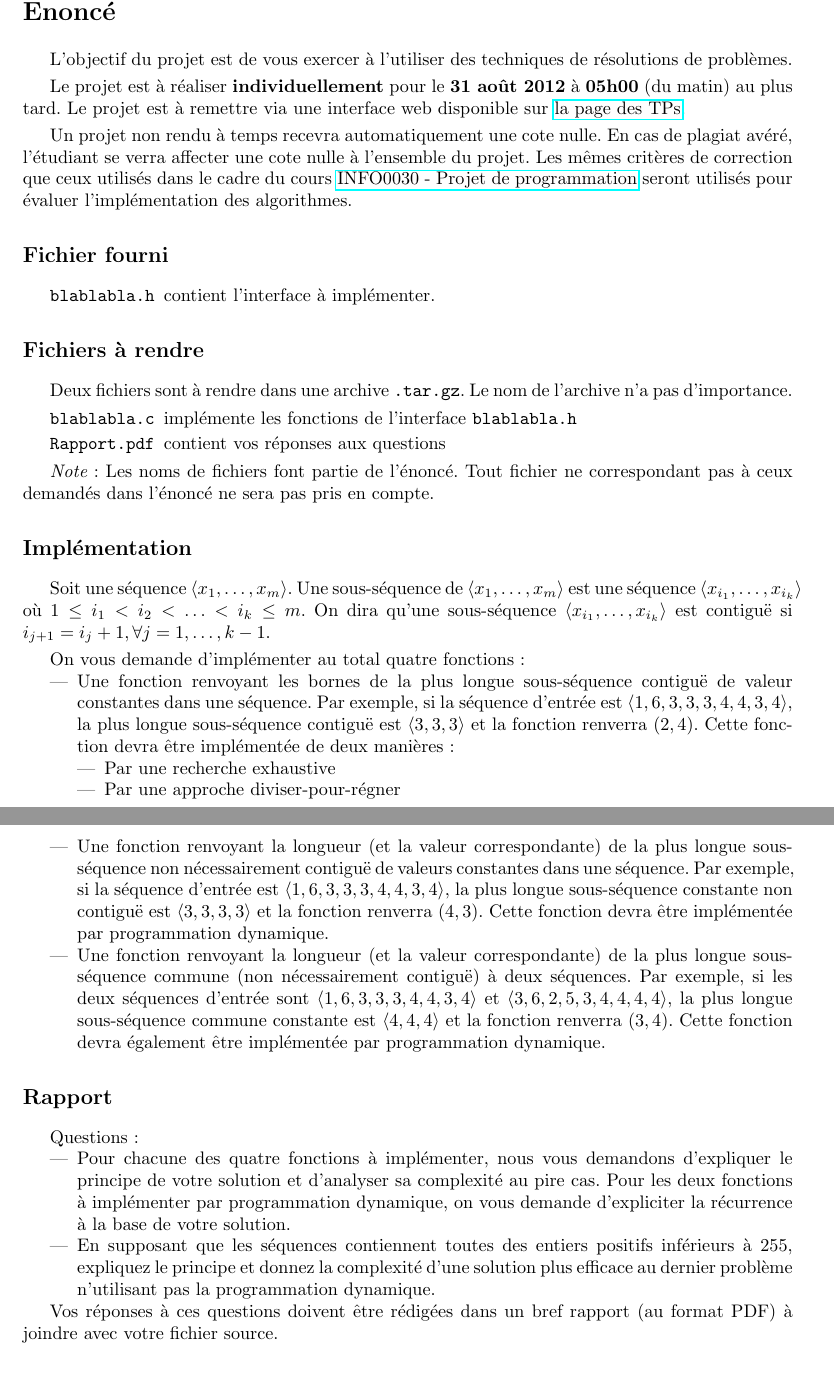
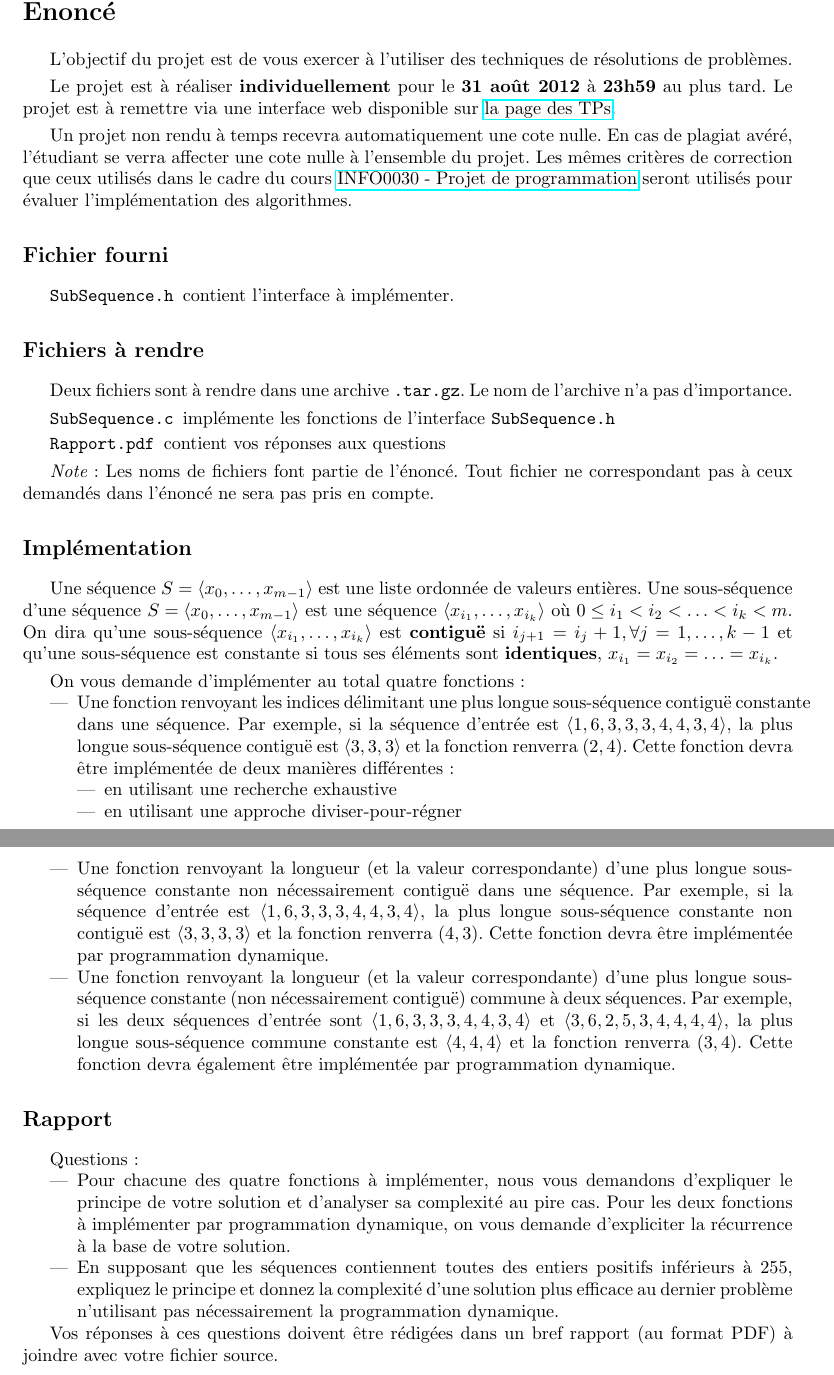
Before and after one commit to abhamza/SDA, a LaTeX document (projets/4/p4.tex): two parts of pages 1 and 2 of 2, joined at a grey line, cut so that both start at the same text. Compiled offline with pdfLaTeX.

Commit message:
projet 4

```diff
--- a/projets/4/p4.tex
+++ b/projets/4/p4.tex
@@ -32,9 +32,11 @@
 
 L'objectif du projet est de vous exercer à l'utiliser des techniques de résolutions de problèmes.
 
-Le projet est à réaliser {\bf individuellement} pour le {\bf 31 août 2012} à
-{\bf 05h00} (du matin) au plus tard. Le projet est à remettre via une interface
-web disponible sur \href{http://www.montefiore.ulg.ac.be/~glouppe/2011-2012/students.info0902.php}{la page des TPs}.
+Le projet est à réaliser {\bf individuellement} pour le {\bf 31 août
+  2012} à {\bf 23h59} au plus tard. Le projet est à remettre via une
+interface web disponible sur
+\href{http://www.montefiore.ulg.ac.be/~glouppe/2011-2012/students.info0902.php}{la
+  page des TPs}.
 
 Un projet non rendu à temps recevra automatiquement une cote nulle. En cas de
 plagiat avéré, l'étudiant se verra affecter une cote nulle à l'ensemble du
@@ -44,12 +46,12 @@ seront utilisés pour évaluer l'implémentation des algorithmes.
 
 \subsection*{Fichier fourni}
 \begin{description}
-\item[\texttt{blablabla.h}] contient l'interface à implémenter.
+\item[\texttt{SubSequence.h}] contient l'interface à implémenter.
 \end{description}
 \subsection*{Fichiers à rendre}
 Deux fichiers sont à rendre dans une archive \texttt{.tar.gz}. Le nom de l'archive n'a pas d'importance.
 \begin{description}
-\item[\texttt{blablabla.c}] implémente les fonctions de l'interface \texttt{blablabla.h}
+\item[\texttt{SubSequence.c}] implémente les fonctions de l'interface \texttt{SubSequence.h}
 \item[\texttt{Rapport.pdf}] contient vos réponses aux questions
 \end{description}
 
@@ -58,39 +60,42 @@ correspondant pas à ceux demandés dans l'énoncé ne sera pas pris en compte.
 
 \subsection*{Implémentation}
 
-Soit une séquence $\langle x_1,\ldots,x_m\rangle$. Une sous-séquence
-de $\langle x_1,\ldots,x_m\rangle$ est une séquence $\langle
-x_{i_1},\ldots,x_{i_k}\rangle$ où $1\leq i_1<i_2<\ldots<i_k\leq m$. On
+Une séquence $S=\langle x_0,\ldots,x_{m-1}\rangle$ est une liste
+ordonnée de valeurs entières. Une sous-séquence d'une séquence
+$S=\langle x_0,\ldots,x_{m-1}\rangle$ est une séquence $\langle
+x_{i_1},\ldots,x_{i_k}\rangle$ où $0\leq i_1<i_2<\ldots<i_k<m$. On
 dira qu'une sous-séquence $\langle x_{i_1},\ldots,x_{i_k}\rangle$ est
-contiguë si $i_{j+1}=i_{j}+1, \forall j=1,\ldots,k-1$.
+{\bf contiguë} si $i_{j+1}=i_{j}+1, \forall j=1,\ldots,k-1$ et qu'une
+sous-séquence est constante si tous ses éléments sont {\bf identiques},
+$x_{i_1}=x_{i_2}=\ldots=x_{i_k}$.
 
 On vous demande d'implémenter au total quatre fonctions:
 \begin{itemize}
-\item Une fonction renvoyant les bornes de la plus longue
-  sous-séquence contiguë de valeur constantes dans une séquence. Par
-  exemple, si la séquence d'entrée est $\langle
-  1,6,3,3,3,4,4,3,4\rangle$, la plus longue sous-séquence contiguë est
-  $\langle 3,3,3\rangle$ et la fonction renverra $(2,4)$. Cette
-  fonction devra être implémentée de deux manières:
+\item Une fonction renvoyant les indices délimitant une plus longue
+  sous-séquence contiguë constante dans une séquence. Par exemple, si
+  la séquence d'entrée est $\langle 1,6,3,3,3,4,4,3,4\rangle$, la plus
+  longue sous-séquence contiguë est $\langle 3,3,3\rangle$ et la
+  fonction renverra $(2,4)$. Cette fonction devra être implémentée de
+  deux manières différentes:
 \begin{itemize}
-\item Par une recherche exhaustive
-\item Par une approche diviser-pour-régner
+\item en utilisant une recherche exhaustive
+\item en utilisant une approche diviser-pour-régner
 \end{itemize}
 \item Une fonction renvoyant la longueur (et la valeur correspondante)
-  de la plus longue sous-séquence non nécessairement contiguë de
-  valeurs constantes dans une séquence. Par exemple, si la séquence
-  d'entrée est $\langle 1,6,3,3,3,4,4,3,4\rangle$, la plus longue
-  sous-séquence constante non contiguë est $\langle 3,3,3,3\rangle$ et la
-  fonction renverra $(4,3)$. Cette fonction devra être implémentée par
-  programmation dynamique.
+  d'une plus longue sous-séquence constante non nécessairement
+  contiguë dans une séquence. Par exemple, si la séquence d'entrée est
+  $\langle 1,6,3,3,3,4,4,3,4\rangle$, la plus longue sous-séquence
+  constante non contiguë est $\langle 3,3,3,3\rangle$ et la fonction
+  renverra $(4,3)$. Cette fonction devra être implémentée par
+ programmation dynamique.
 \item Une fonction renvoyant la longueur (et la valeur correspondante)
-  de la plus longue sous-séquence commune (non nécessairement
-  contiguë) à deux séquences. Par exemple, si les deux séquences
-  d'entrée sont $\langle 1,6,3,3,3,4,4,3,4\rangle$ et $\langle
-  3,6,2,5,3,4,4,4,4\rangle$, la plus longue sous-séquence commune
-  constante est $\langle 4,4,4 \rangle$ et la fonction renverra
-  $(3,4)$. Cette fonction devra également être implémentée par
-  programmation dynamique.
+  d'une plus longue sous-séquence constante (non nécessairement
+  contiguë) commune à deux séquences. Par exemple, si les deux
+  séquences d'entrée sont $\langle 1,6,3,3,3,4,4,3,4\rangle$ et
+  $\langle 3,6,2,5,3,4,4,4,4\rangle$, la plus longue sous-séquence
+  commune constante est $\langle 4,4,4 \rangle$ et la fonction
+  renverra $(3,4)$. Cette fonction devra également être implémentée
+  par programmation dynamique.
 \end{itemize}
 
 \subsection*{Rapport}
@@ -105,7 +110,7 @@ base de votre solution.
 \item En supposant que les séquences contiennent toutes des entiers
   positifs inférieurs à 255, expliquez le principe et donnez la
   complexité d'une solution plus efficace au dernier problème
-  n'utilisant pas la programmation dynamique.
+  n'utilisant pas nécessairement la programmation dynamique.
 \end{itemize}
 
 Vos réponses à ces questions doivent être rédigées dans un bref rapport (au format
```
Also changed, not shown: 1 other file.
